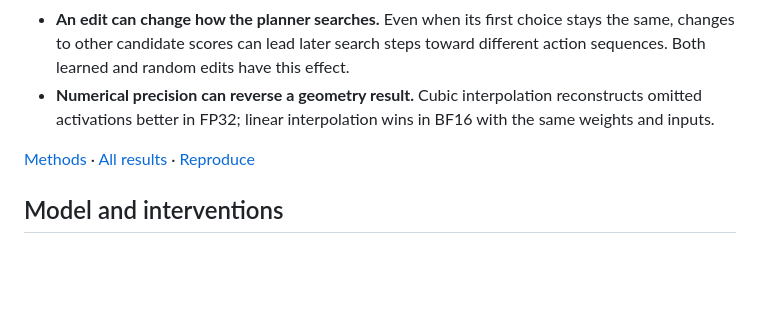
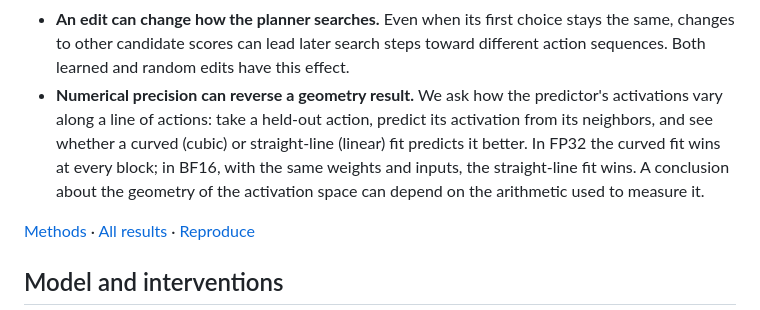
Before and after one commit to stevenybuilder/jepa_steering, a Markdown page: README.md, the part around the change. Rendered like a GitHub page; blank space fills up the shorter version.

Commit message:
README: explain the precision finding for a first read
Co-Authored-By: Claude Fable 5.1 <noreply@anthropic.com>
Claude-Session: https://claude.ai/code/session_01SMwgXdSbZSAH9rncWBBCNd

```diff
--- a/README.md
+++ b/README.md
@@ -20,9 +20,13 @@ Three findings explain how steering affects this world model:
 - **An edit can change how the planner searches.** Even when its first choice
   stays the same, changes to other candidate scores can lead later search steps
   toward different action sequences. Both learned and random edits have this effect.
-- **Numerical precision can reverse a geometry result.** Cubic interpolation
-  reconstructs omitted activations better in FP32; linear interpolation wins in
-  BF16 with the same weights and inputs.
+- **Numerical precision can reverse a geometry result.** We ask how the
+  predictor's activations vary along a line of actions: take a held-out action,
+  predict its activation from its neighbors, and see whether a curved (cubic)
+  or straight-line (linear) fit predicts it better. In FP32 the curved fit
+  wins at every block; in BF16, with the same weights and inputs, the
+  straight-line fit wins. A conclusion about the geometry of the activation
+  space can depend on the arithmetic used to measure it.
 
 [Methods](docs/METHODS.md) · [All results](docs/RESULTS.md) · [Reproduce](docs/REPRODUCING.md)
 
```
